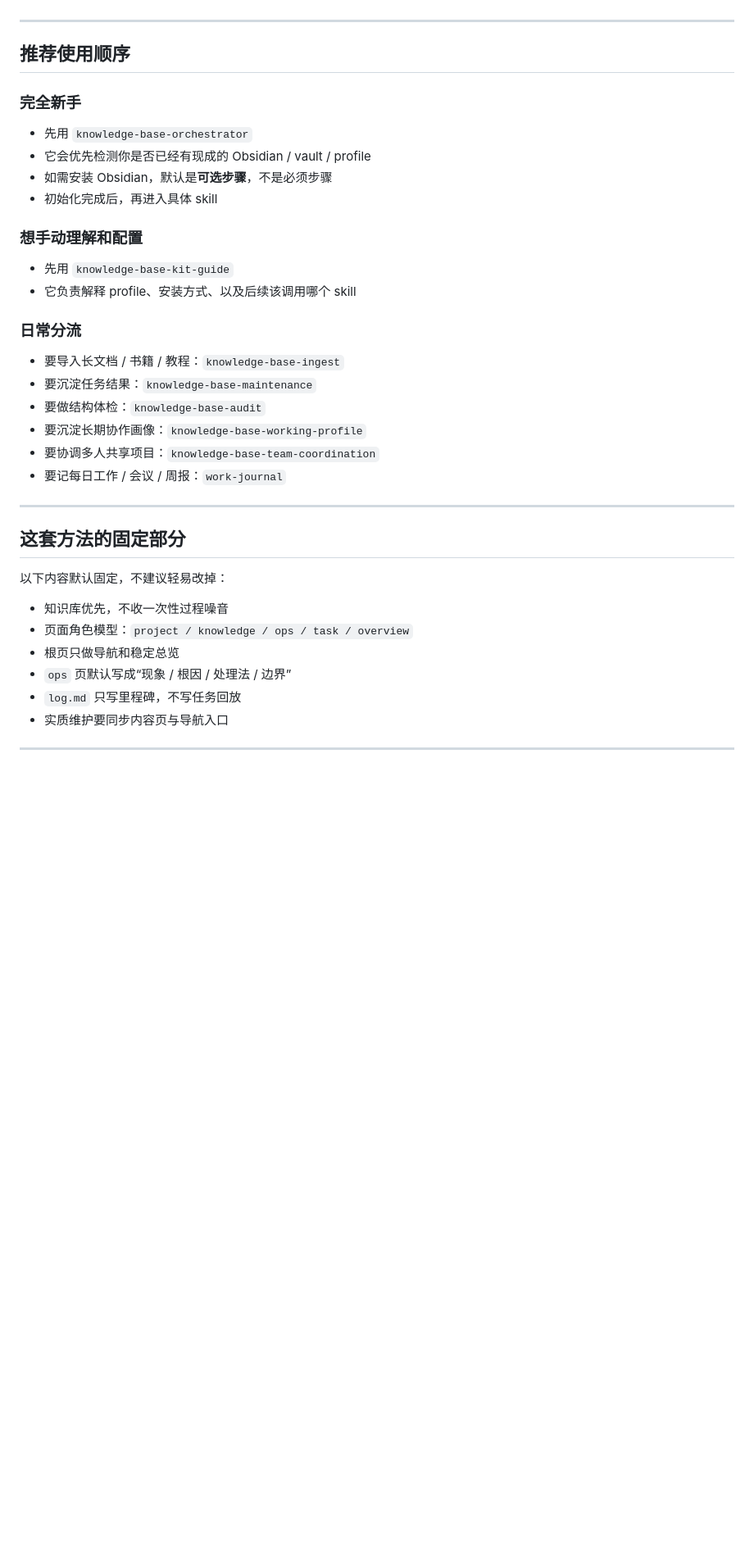
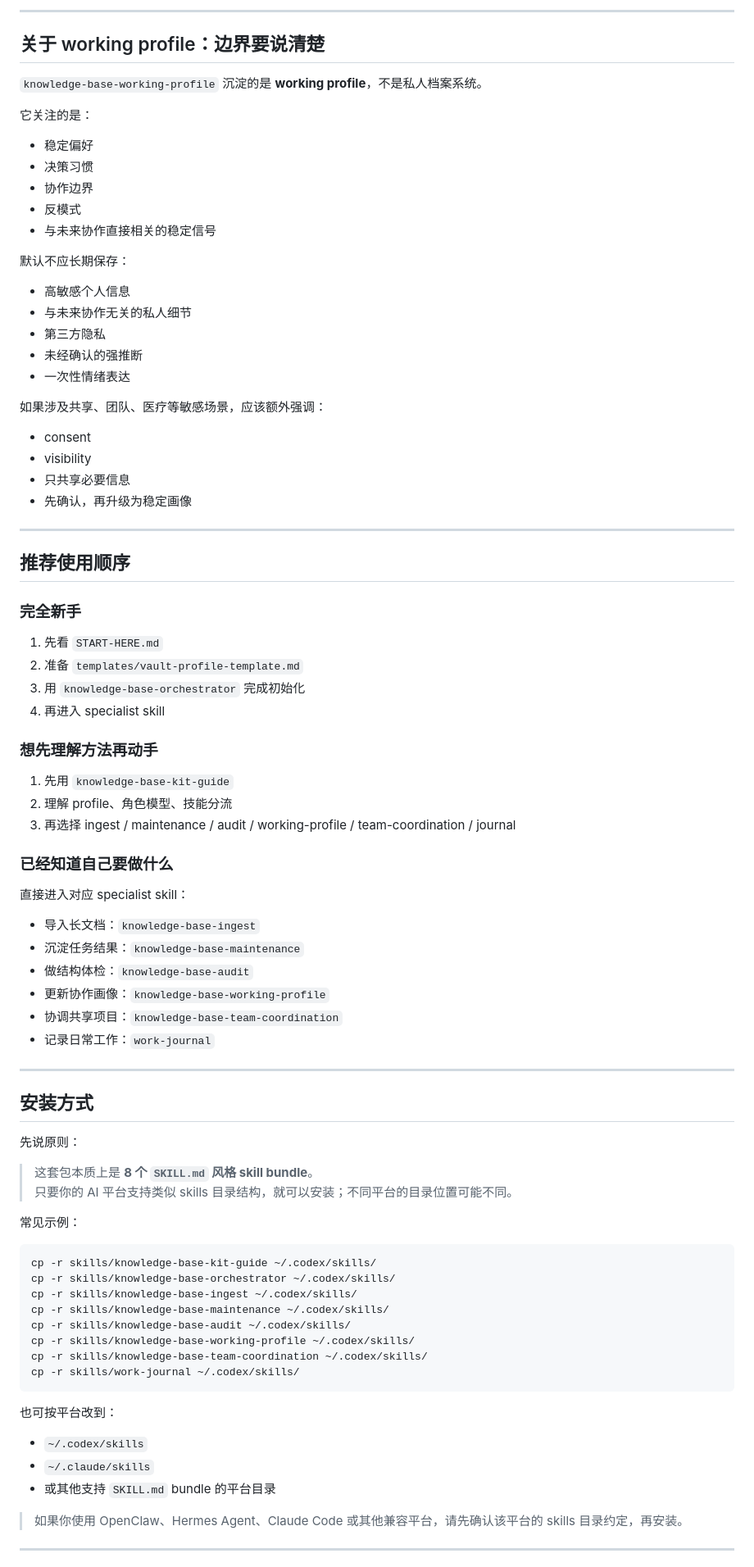
Before and after one commit to zouxy111/wiki-knowledgebase-share-kit, a Markdown page: README.md, the part around one of its changes. Shown at 82% size. Drawn GitHub-style; blank space fills up the shorter version.

Commit message:
Refine README for rigorous main-repo use

````diff
--- a/README.md
+++ b/README.md
@@ -171,37 +169,81 @@ wiki-knowledgebase-share-kit/
+---
+
+## 关于 working profile：边界要说清楚
+
+`knowledge-base-working-profile` 沉淀的是 **working profile**，不是私人档案系统。
+
+它关注的是：
+- 稳定偏好
+- 决策习惯
+- 协作边界
+- 反模式
+- 与未来协作直接相关的稳定信号
+
+默认不应长期保存：
+- 高敏感个人信息
+- 与未来协作无关的私人细节
+- 第三方隐私
+- 未经确认的强推断
+- 一次性情绪表达
+
+如果涉及共享、团队、医疗等敏感场景，应该额外强调：
+- consent
+- visibility
+- 只共享必要信息
+- 先确认，再升级为稳定画像
 
 ---
 
 ## 推荐使用顺序
 
 ### 完全新手
-- 先用 `knowledge-base-orchestrator`
-- 它会优先检测你是否已经有现成的 Obsidian / vault / profile
-- 如需安装 Obsidian，默认是**可选步骤**，不是必须步骤
-- 初始化完成后，再进入具体 skill
+1. 先看 `START-HERE.md`
+2. 准备 `templates/vault-profile-template.md`
+3. 用 `knowledge-base-orchestrator` 完成初始化
+4. 再进入 specialist skill
 
-### 想手动理解和配置
-- 先用 `knowledge-base-kit-guide`
-- 它负责解释 profile、安装方式、以及后续该调用哪个 skill
+### 想先理解方法再动手
+1. 先用 `knowledge-base-kit-guide`
+2. 理解 profile、角色模型、技能分流
+3. 再选择 ingest / maintenance / audit / working-profile / team-coordination / journal
 
-### 日常分流
-- 要导入长文档 / 书籍 / 教程：`knowledge-base-ingest`
-- 要沉淀任务结果：`knowledge-base-maintenance`
-- 要做结构体检：`knowledge-base-audit`
-- 要沉淀长期协作画像：`knowledge-base-working-profile`
-- 要协调多人共享项目：`knowledge-base-team-coordination`
-- 要记每日工作 / 会议 / 周报：`work-journal`
+### 已经知道自己要做什么
+直接进入对应 specialist skill：
+- 导入长文档：`knowledge-base-ingest`
+- 沉淀任务结果：`knowledge-base-maintenance`
+- 做结构体检：`knowledge-base-audit`
+- 更新协作画像：`knowledge-base-working-profile`
+- 协调共享项目：`knowledge-base-team-coordination`
+- 记录日常工作：`work-journal`
 
 ---
 
-## 这套方法的固定部分
+## 安装方式
 
-以下内容默认固定，不建议轻易改掉：
-- 知识库优先，不收一次性过程噪音
-- 页面角色模型：`project / knowledge / ops / task / overview`
-- 根页只做导航和稳定总览
-- `ops` 页默认写成“现象 / 根因 / 处理法 / 边界”
-- `log.md` 只写里程碑，不写任务回放
-- 实质维护要同步内容页与导航入口
+先说原则：
+
+> 这套包本质上是 **8 个 `SKILL.md` 风格 skill bundle**。
+> 只要你的 AI 平台支持类似 skills 目录结构，就可以安装；不同平台的目录位置可能不同。
+
+常见示例：
+
+```bash
+cp -r skills/knowledge-base-kit-guide ~/.codex/skills/
+cp -r skills/knowledge-base-orchestrator ~/.codex/skills/
+cp -r skills/knowledge-base-ingest ~/.codex/skills/
+cp -r skills/knowledge-base-maintenance ~/.codex/skills/
+cp -r skills/knowledge-base-audit ~/.codex/skills/
+cp -r skills/knowledge-base-working-profile ~/.codex/skills/
+cp -r skills/knowledge-base-team-coordination ~/.codex/skills/
+cp -r skills/work-journal ~/.codex/skills/
+```
+
+也可按平台改到：
+- `~/.codex/skills`
+- `~/.claude/skills`
+- 或其他支持 `SKILL.md` bundle 的平台目录
+
+> 如果你使用 OpenClaw、Hermes Agent、Claude Code 或其他兼容平台，请先确认该平台的 skills 目录约定，再安装。
 
 ---
 
````
Also changed, not shown: other parts of README.md (+189 -131 lines).
